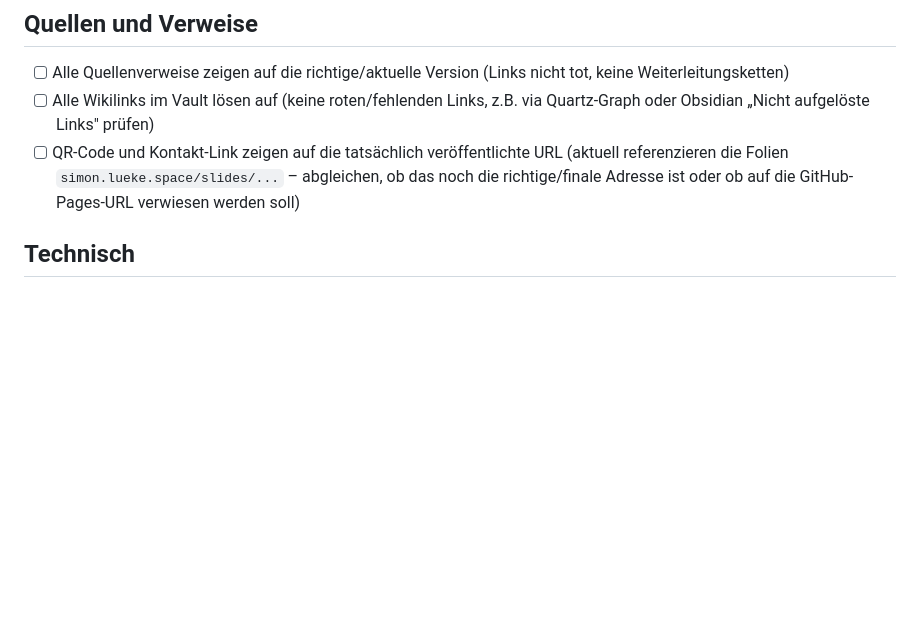
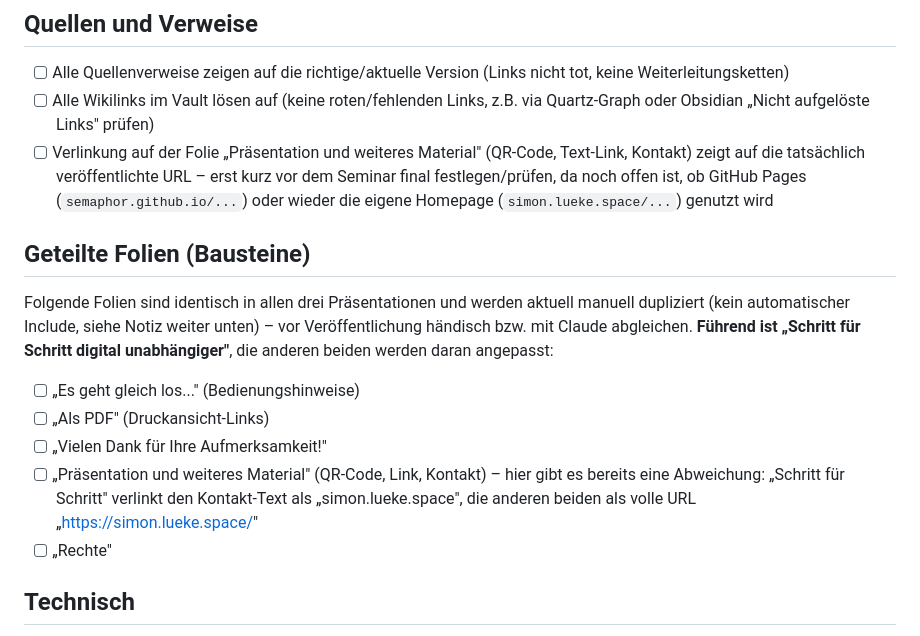
Before and after one commit to semaphor/digitale-teilhabe-im-alter-seminar-2026, a Markdown page: content/Präsentationen/Check.md, the part around the change. Rendered like a GitHub page; blank space fills up the shorter version.

Commit message:
Note that the shared boilerplate slides need manual sync before publishing
Tried merging the Als PDF slide back into Es geht gleich los... first -
confirmed empirically (rendered the PDF) that reveal.js does not
auto-shrink text to fit, so it reintroduced the exact overflow-onto-a-
second-page bug the split was fixing. Left the two slides as they are.

Präsentationen/Check.md now lists the four/five slides that are
duplicated verbatim across all three talks (no include mechanism exists
yet, see prior discussion), with Schritt für Schritt digital
unabhängiger as the source of truth. Already found one real drift while
listing them: the Kontakt link text differs between talks.

Co-Authored-By: Claude Sonnet 5 <noreply@anthropic.com>

```diff
--- a/content/Präsentationen/Check.md
+++ b/content/Präsentationen/Check.md
@@ -42,10 +42,28 @@ eigenständige Agenten?) sowie die begleitende Website.
       tot, keine Weiterleitungsketten)
 - [ ] Alle Wikilinks im Vault lösen auf (keine roten/fehlenden Links, z.B. via
       Quartz-Graph oder Obsidian „Nicht aufgelöste Links" prüfen)
-- [ ] QR-Code und Kontakt-Link zeigen auf die tatsächlich veröffentlichte
-      URL (aktuell referenzieren die Folien `simon.lueke.space/slides/...` –
-      abgleichen, ob das noch die richtige/finale Adresse ist oder ob auf die
-      GitHub-Pages-URL verwiesen werden soll)
+- [ ] Verlinkung auf der Folie „Präsentation und weiteres Material" (QR-Code,
+      Text-Link, Kontakt) zeigt auf die tatsächlich veröffentlichte URL – erst
+      kurz vor dem Seminar final festlegen/prüfen, da noch offen ist, ob
+      GitHub Pages (`semaphor.github.io/...`) oder wieder die eigene
+      Homepage (`simon.lueke.space/...`) genutzt wird
+
+## Geteilte Folien (Bausteine)
+
+Folgende Folien sind identisch in allen drei Präsentationen und werden aktuell
+manuell dupliziert (kein automatischer Include, siehe Notiz weiter unten) –
+vor Veröffentlichung händisch bzw. mit Claude abgleichen. **Führend ist
+„Schritt für Schritt digital unabhängiger"**, die anderen beiden werden
+daran angepasst:
+
+- [ ] „Es geht gleich los..." (Bedienungshinweise)
+- [ ] „Als PDF" (Druckansicht-Links)
+- [ ] „Vielen Dank für Ihre Aufmerksamkeit!"
+- [ ] „Präsentation und weiteres Material" (QR-Code, Link, Kontakt) – hier
+      gibt es bereits eine Abweichung: „Schritt für Schritt" verlinkt den
+      Kontakt-Text als „simon.lueke.space", die anderen beiden als volle URL
+      „https://simon.lueke.space/"
+- [ ] „Rechte"
 
 ## Technisch
 
```
